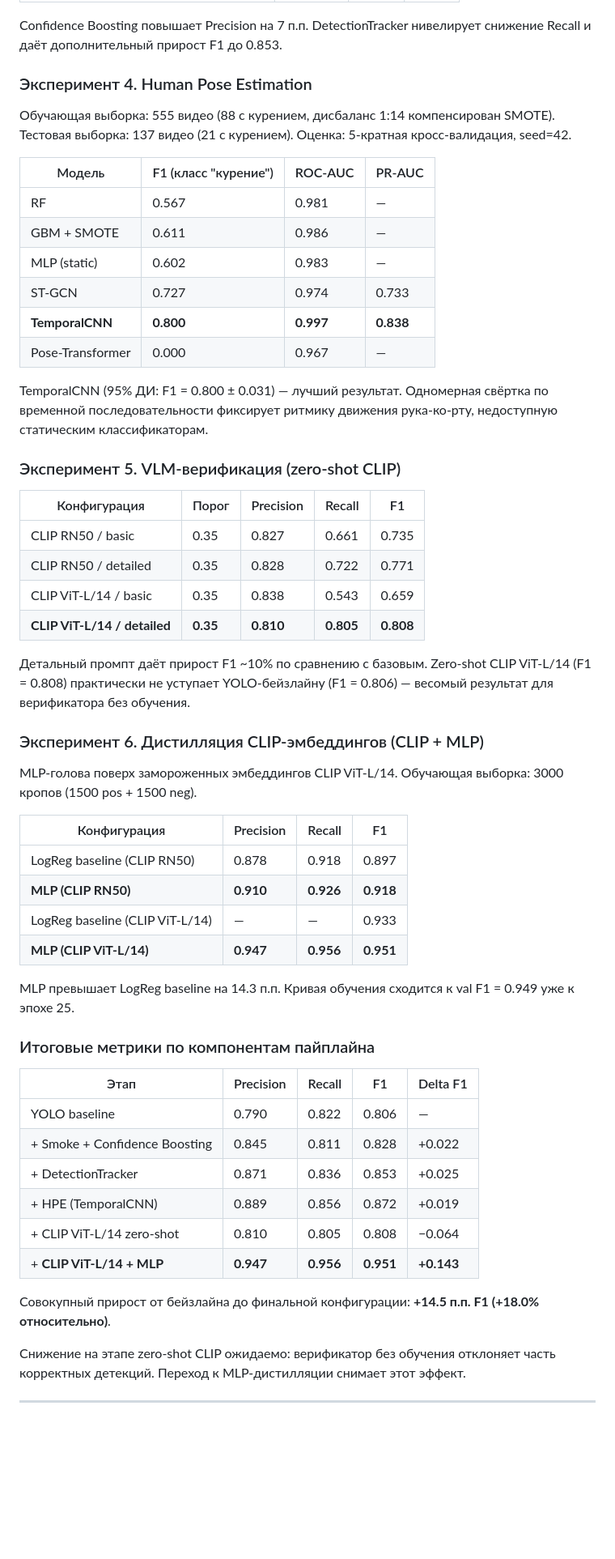
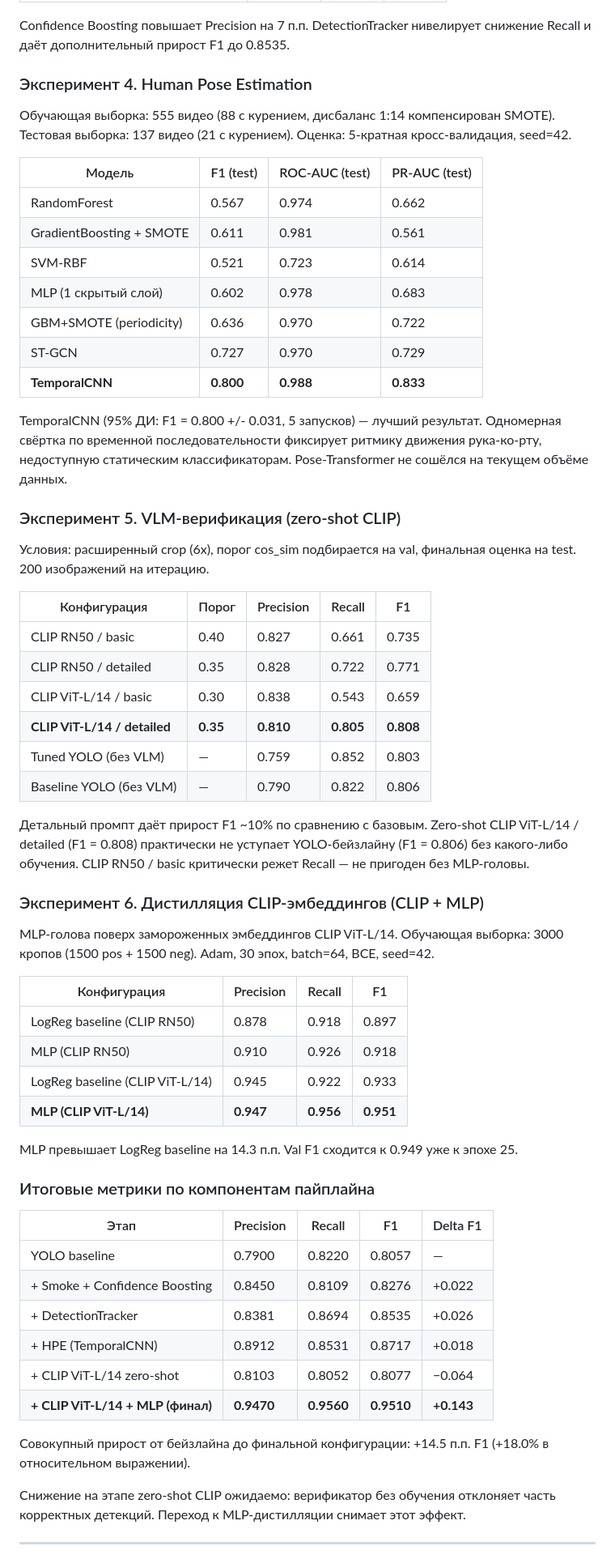
Before and after one commit to tired-racoon/HSE_smoking_detection, a Markdown page: README.md, the part around one of its changes. Shown at 81% size. Rendered like a GitHub page; blank space fills up the shorter version.

```diff
--- a/README.md
+++ b/README.md
@@ -248,62 +252,69 @@ Open-source детекторы огня/дыма, не адаптированн
 
 Confidence Boosting повышает Precision на 7 п.п.
-DetectionTracker нивелирует снижение Recall и даёт дополнительный прирост F1 до 0.853.
+DetectionTracker нивелирует снижение Recall и даёт дополнительный прирост F1 до 0.8535.
 
 ### Эксперимент 4. Human Pose Estimation
 
 Обучающая выборка: 555 видео (88 с курением, дисбаланс 1:14 компенсирован SMOTE).
 Тестовая выборка: 137 видео (21 с курением). Оценка: 5-кратная кросс-валидация, seed=42.
 
-| Модель | F1 (класс "курение") | ROC-AUC | PR-AUC |
+| Модель | F1 (test) | ROC-AUC (test) | PR-AUC (test) |
 |---|---|---|---|
-| RF | 0.567 | 0.981 | — |
-| GBM + SMOTE | 0.611 | 0.986 | — |
-| MLP (static) | 0.602 | 0.983 | — |
-| ST-GCN | 0.727 | 0.974 | 0.733 |
-| **TemporalCNN** | **0.800** | **0.997** | **0.838** |
-| Pose-Transformer | 0.000 | 0.967 | — |
+| RandomForest | 0.567 | 0.974 | 0.662 |
+| GradientBoosting + SMOTE | 0.611 | 0.981 | 0.561 |
+| SVM-RBF | 0.521 | 0.723 | 0.614 |
+| MLP (1 скрытый слой) | 0.602 | 0.978 | 0.683 |
+| GBM+SMOTE (periodicity) | 0.636 | 0.970 | 0.722 |
+| ST-GCN | 0.727 | 0.970 | 0.729 |
+| **TemporalCNN** | **0.800** | **0.988** | **0.833** |
 
-TemporalCNN (95% ДИ: F1 = 0.800 ± 0.031) — лучший результат.
+TemporalCNN (95% ДИ: F1 = 0.800 +/- 0.031, 5 запусков) — лучший результат.
 Одномерная свёртка по временной последовательности фиксирует ритмику движения рука-ко-рту, недоступную статическим классификаторам.
+Pose-Transformer не сошёлся на текущем объёме данных.
 
 ### Эксперимент 5. VLM-верификация (zero-shot CLIP)
 
+Условия: расширенный crop (6x), порог cos_sim подбирается на val, финальная оценка на test. 200 изображений на итерацию.
+
 | Конфигурация | Порог | Precision | Recall | F1 |
 |---|---|---|---|---|
-| CLIP RN50 / basic | 0.35 | 0.827 | 0.661 | 0.735 |
+| CLIP RN50 / basic | 0.40 | 0.827 | 0.661 | 0.735 |
 | CLIP RN50 / detailed | 0.35 | 0.828 | 0.722 | 0.771 |
-| CLIP ViT-L/14 / basic | 0.35 | 0.838 | 0.543 | 0.659 |
+| CLIP ViT-L/14 / basic | 0.30 | 0.838 | 0.543 | 0.659 |
 | **CLIP ViT-L/14 / detailed** | **0.35** | **0.810** | **0.805** | **0.808** |
+| Tuned YOLO (без VLM) | — | 0.759 | 0.852 | 0.803 |
+| Baseline YOLO (без VLM) | — | 0.790 | 0.822 | 0.806 |
 
 Детальный промпт даёт прирост F1 ~10% по сравнению с базовым.
-Zero-shot CLIP ViT-L/14 (F1 = 0.808) практически не уступает YOLO-бейзлайну (F1 = 0.806) — весомый результат для верификатора без обучения.
+Zero-shot CLIP ViT-L/14 / detailed (F1 = 0.808) практически не уступает YOLO-бейзлайну (F1 = 0.806) без какого-либо обучения.
+CLIP RN50 / basic критически режет Recall — не пригоден без MLP-головы.
 
 ### Эксперимент 6. Дистилляция CLIP-эмбеддингов (CLIP + MLP)
 
 MLP-голова поверх замороженных эмбеддингов CLIP ViT-L/14.
-Обучающая выборка: 3000 кропов (1500 pos + 1500 neg).
+Обучающая выборка: 3000 кропов (1500 pos + 1500 neg). Adam, 30 эпох, batch=64, BCE, seed=42.
 
 | Конфигурация | Precision | Recall | F1 |
 |---|---|---|---|
 | LogReg baseline (CLIP RN50) | 0.878 | 0.918 | 0.897 |
-| **MLP (CLIP RN50)** | **0.910** | **0.926** | **0.918** |
-| LogReg baseline (CLIP ViT-L/14) | — | — | 0.933 |
+| MLP (CLIP RN50) | 0.910 | 0.926 | 0.918 |
+| LogReg baseline (CLIP ViT-L/14) | 0.945 | 0.922 | 0.933 |
 | **MLP (CLIP ViT-L/14)** | **0.947** | **0.956** | **0.951** |
 
-MLP превышает LogReg baseline на 14.3 п.п. Кривая обучения сходится к val F1 = 0.949 уже к эпохе 25.
+MLP превышает LogReg baseline на 14.3 п.п. Val F1 сходится к 0.949 уже к эпохе 25.
 
 ### Итоговые метрики по компонентам пайплайна
 
 | Этап | Precision | Recall | F1 | Delta F1 |
 |---|---|---|---|---|
-| YOLO baseline | 0.790 | 0.822 | 0.806 | — |
-| + Smoke + Confidence Boosting | 0.845 | 0.811 | 0.828 | +0.022 |
-| + DetectionTracker | 0.871 | 0.836 | 0.853 | +0.025 |
-| + HPE (TemporalCNN) | 0.889 | 0.856 | 0.872 | +0.019 |
-| + CLIP ViT-L/14 zero-shot | 0.810 | 0.805 | 0.808 | −0.064 |
-| + **CLIP ViT-L/14 + MLP** | **0.947** | **0.956** | **0.951** | **+0.143** |
+| YOLO baseline | 0.7900 | 0.8220 | 0.8057 | — |
+| + Smoke + Confidence Boosting | 0.8450 | 0.8109 | 0.8276 | +0.022 |
+| + DetectionTracker | 0.8381 | 0.8694 | 0.8535 | +0.026 |
+| + HPE (TemporalCNN) | 0.8912 | 0.8531 | 0.8717 | +0.018 |
+| + CLIP ViT-L/14 zero-shot | 0.8103 | 0.8052 | 0.8077 | −0.064 |
+| **+ CLIP ViT-L/14 + MLP (финал)** | **0.9470** | **0.9560** | **0.9510** | **+0.143** |
 
-Совокупный прирост от бейзлайна до финальной конфигурации: **+14.5 п.п. F1 (+18.0% относительно)**.
+Совокупный прирост от бейзлайна до финальной конфигурации: +14.5 п.п. F1 (+18.0% в относительном выражении).
 
 Снижение на этапе zero-shot CLIP ожидаемо: верификатор без обучения отклоняет часть корректных детекций. Переход к MLP-дистилляции снимает этот эффект.
 
```
Also changed, not shown: other parts of README.md (+66 -62 lines).
